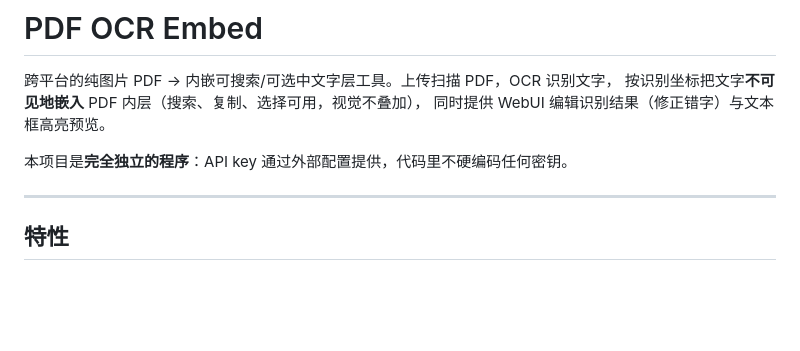
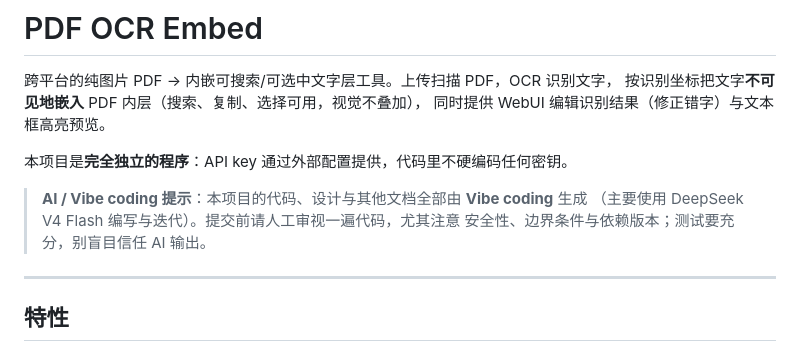
Before and after one commit to rrtt217/pdf-ocr-embed, a Markdown page: README.md, the part around the change. Rendered like a GitHub page; blank space fills up the shorter version.

Commit message:
docs: note Vibe coding (DeepSeek V4 Flash) origin and review caveat

```diff
--- a/README.md
+++ b/README.md
@@ -5,6 +5,10 @@
 同时提供 WebUI 编辑识别结果（修正错字）与文本框高亮预览。
 
 本项目是**完全独立的程序**：API key 通过外部配置提供，代码里不硬编码任何密钥。
+
+> **AI / Vibe coding 提示**：本项目的代码、设计与其他文档全部由 **Vibe coding** 生成
+> （主要使用 DeepSeek V4 Flash 编写与迭代）。提交前请人工审视一遍代码，尤其注意
+> 安全性、边界条件与依赖版本；测试要充分，别盲目信任 AI 输出。
 
 ---
 
```
Also changed, not shown: DESIGN.md (+3 -0 lines).
